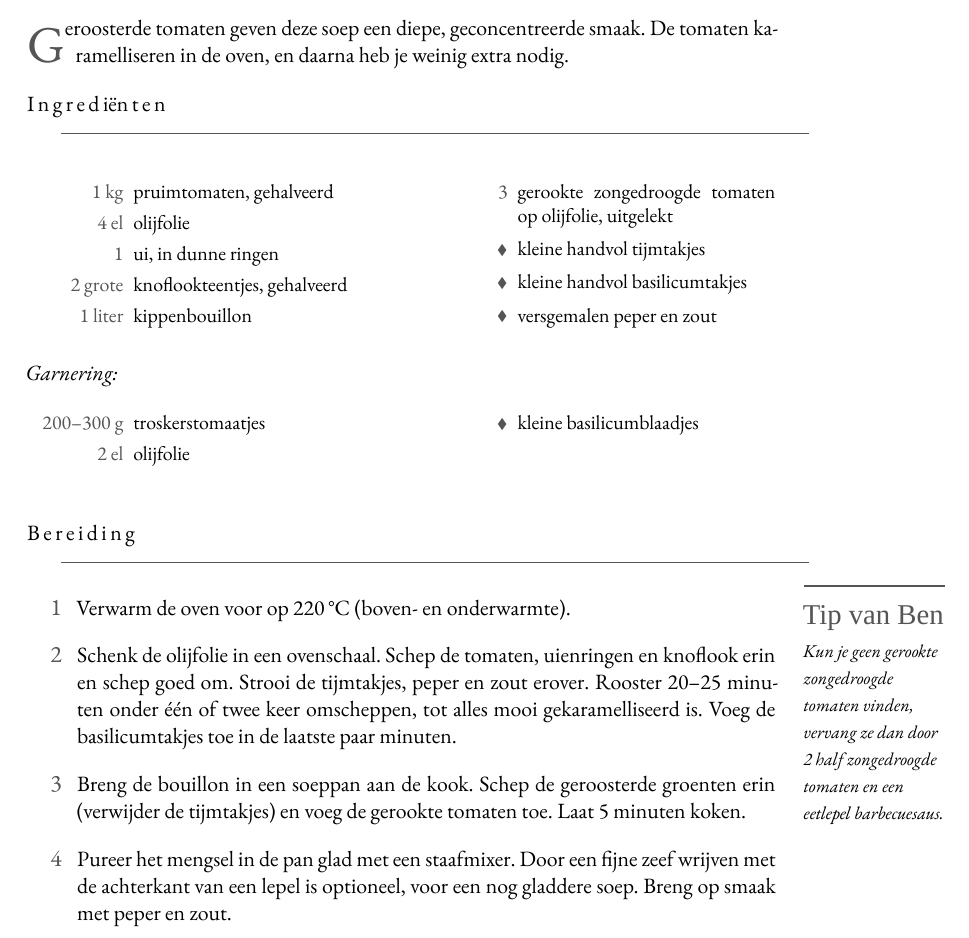
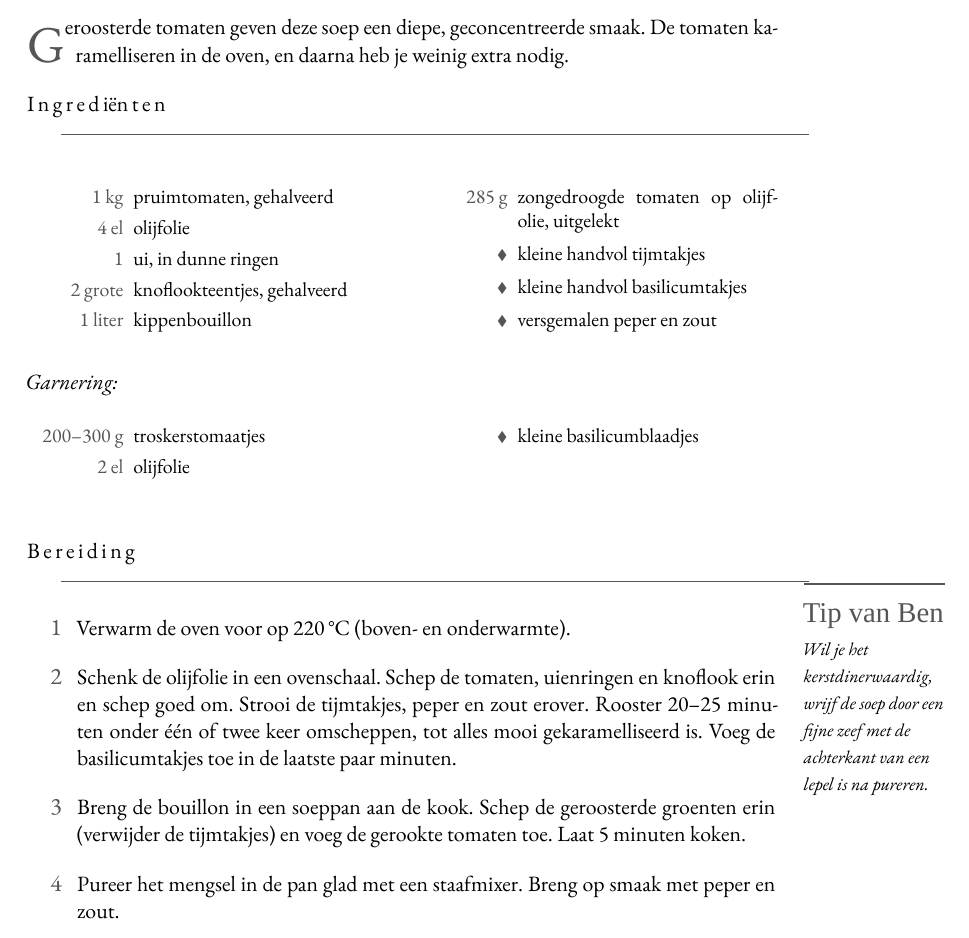
Before and after one commit to spoorcc/kookboek, a LaTeX thesis (main.tex, which reads recipes/tomatensoep.tex): part of page 13 of 170, cut so that both start at the same text. Compiled offline with XeLaTeX; a missing font is replaced by an installed copy or a similar font.

Commit message:
tomatensoep

```diff
--- a/recipes/tomatensoep.tex
+++ b/recipes/tomatensoep.tex
@@ -16,7 +16,7 @@ De tomaten karamelliseren in de oven, en daarna heb je weinig extra nodig.
   \ing{1}{ui, in dunne ringen}
   \ing{2 grote}{knoflookteentjes, gehalveerd}
   \ing{1 liter}{kippenbouillon}
-  \ing{3}{gerookte zongedroogde tomaten op olijfolie, uitgelekt}
+  \ing{285 g}{zongedroogde tomaten op olijfolie, uitgelekt}
   \ingb{kleine handvol tijmtakjes}
   \ingb{kleine handvol basilicumtakjes}
   \ingb{versgemalen peper en zout}
@@ -30,8 +30,7 @@ De tomaten karamelliseren in de oven, en daarna heb je weinig extra nodig.
 \end{ingredients}
 
 \blockrule{Bereiding}
-\tip{Kun je geen gerookte zongedroogde tomaten vinden, vervang ze dan door 2 half
-zongedroogde tomaten en een eetlepel barbecuesaus.}
+\tip{Wil je het kerstdinerwaardig, wrijf de soep door een fijne zeef met de achterkant van een lepel is na pureren.}
 \begin{steps}
   \item Verwarm de oven voor op 220\,°C (boven- en onderwarmte).
   \item Schenk de olijfolie in een ovenschaal. Schep de tomaten, uienringen en
@@ -42,9 +41,7 @@ zongedroogde tomaten en een eetlepel barbecuesaus.}
   \item Breng de bouillon in een soeppan aan de kook. Schep de geroosterde groenten erin
         (verwijder de tijmtakjes) en voeg de gerookte tomaten toe. Laat 5 minuten
         koken.
-  \item Pureer het mengsel in de pan glad met een staafmixer. Door een fijne zeef
-        wrijven met de achterkant van een lepel is optioneel, voor een nog gladdere
-        soep. Breng op smaak met peper en zout.
+  \item Pureer het mengsel in de pan glad met een staafmixer. Breng op smaak met peper en zout.
   \item Verhit voor de garnering wat olijfolie in een koekenpan. Snijd de tomatentros
         in vier stukken en bak de tomaten 1 minuut aan de tros.
   \item Warm de soep op en schep in verwarmde kommen. Leg een gebakken trostomaat
```
